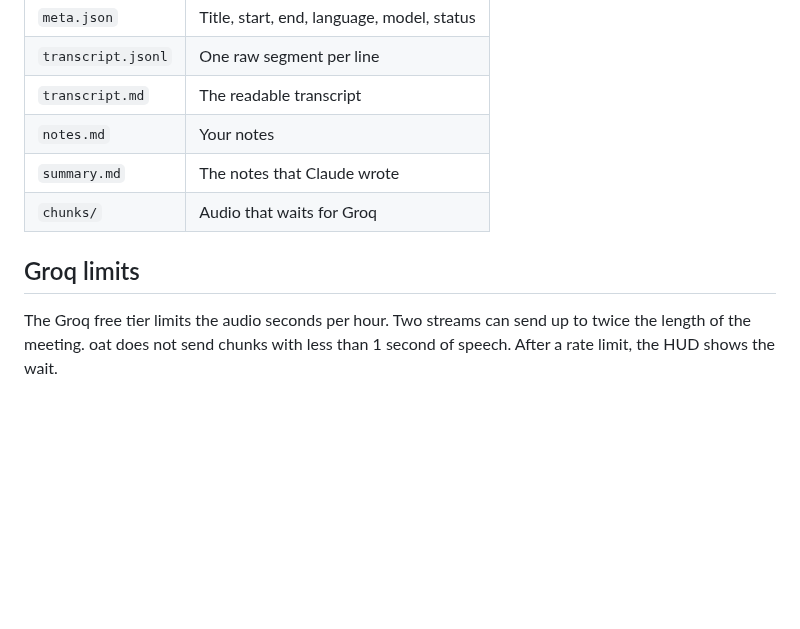
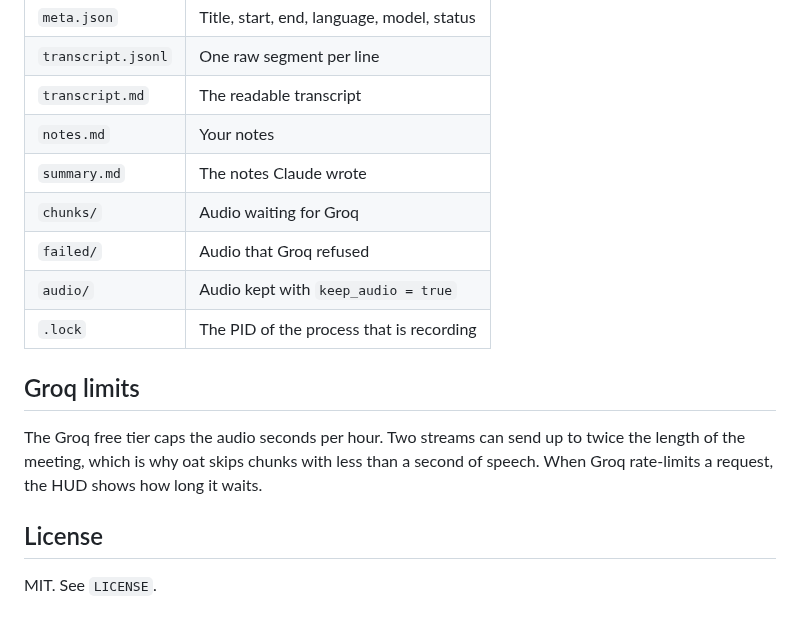
Before and after one commit to matheuscamposmt/oat, a Markdown page: README.md, the part around one of its changes. Rendered like a GitHub page; blank space fills up the shorter version.

```diff
--- a/README.md
+++ b/README.md
@@ -111,9 +124,16 @@ Each meeting has a folder in `~/.local/share/oat/meetings/`:
 | `transcript.jsonl` | One raw segment per line |
 | `transcript.md` | The readable transcript |
 | `notes.md` | Your notes |
-| `summary.md` | The notes that Claude wrote |
-| `chunks/` | Audio that waits for Groq |
+| `summary.md` | The notes Claude wrote |
+| `chunks/` | Audio waiting for Groq |
+| `failed/` | Audio that Groq refused |
+| `audio/` | Audio kept with `keep_audio = true` |
+| `.lock` | The PID of the process that is recording |
 
 ## Groq limits
 
-The Groq free tier limits the audio seconds per hour. Two streams can send up to twice the length of the meeting. oat does not send chunks with less than 1 second of speech. After a rate limit, the HUD shows the wait.
+The Groq free tier caps the audio seconds per hour. Two streams can send up to twice the length of the meeting, which is why oat skips chunks with less than a second of speech. When Groq rate-limits a request, the HUD shows how long it waits.
+
+## License
+
+MIT. See `LICENSE`.
```
Also changed, not shown: other parts of README.md (+61 -48 lines), docs/hud.png (added), 2 other files.
